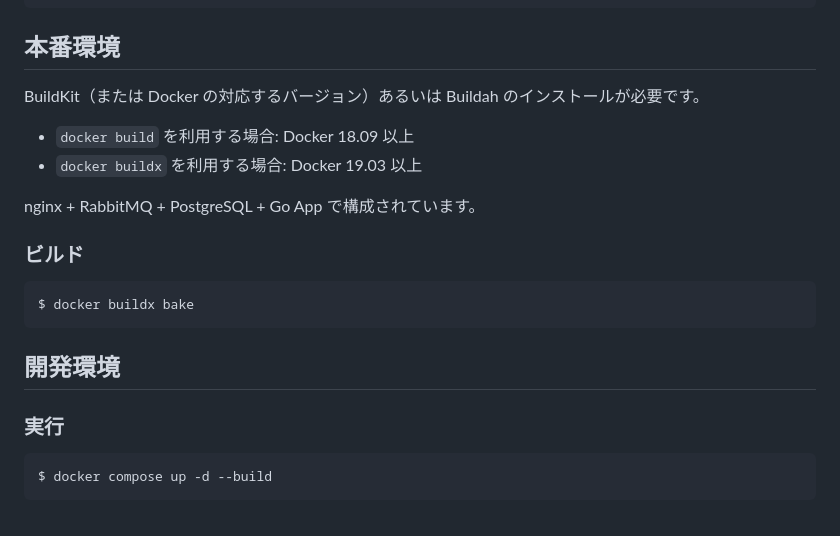
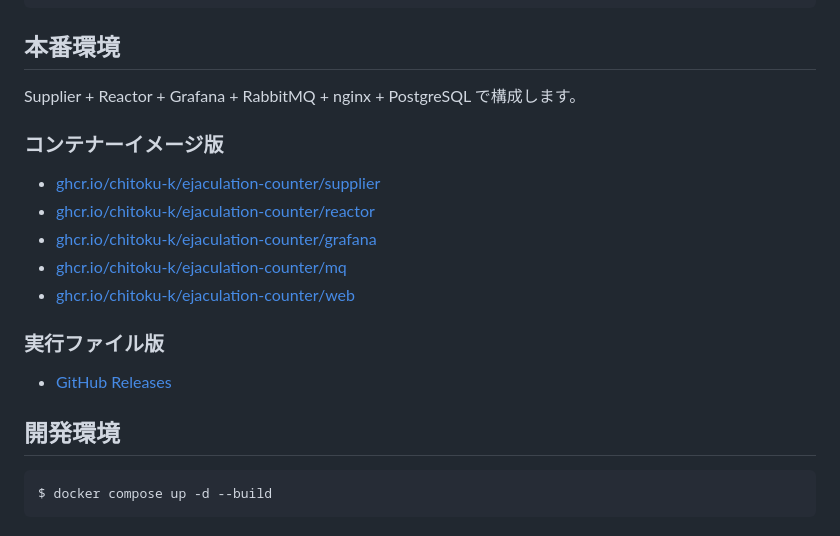
Before and after one commit to chitoku-k/ejaculation-counter, a Markdown page: README.md, the part around the change. Rendered like a GitHub page.

Commit message:
Update documentation

````diff
--- a/README.md
+++ b/README.md
@@ -101,24 +101,23 @@ EXT_MPYW_API_URL=https://mpyw.hinanawi.net/api
 
 ## 本番環境
 
-BuildKit（または Docker の対応するバージョン）あるいは Buildah のインストールが必要です。
+Supplier + Reactor + Grafana + RabbitMQ + nginx + PostgreSQL で構成します。
 
-- `docker build` を利用する場合: Docker 18.09 以上
-- `docker buildx` を利用する場合: Docker 19.03 以上
+### コンテナーイメージ版
 
-nginx + RabbitMQ + PostgreSQL + Go App で構成されています。
+- [ghcr.io/chitoku-k/ejaculation-counter/supplier](https://github.com/chitoku-k/ejaculation-counter/pkgs/container/ejaculation-counter%2Fsupplier)
+- [ghcr.io/chitoku-k/ejaculation-counter/reactor](https://github.com/chitoku-k/ejaculation-counter/pkgs/container/ejaculation-counter%2Freactor)
+- [ghcr.io/chitoku-k/ejaculation-counter/grafana](https://github.com/chitoku-k/ejaculation-counter/pkgs/container/ejaculation-counter%2Fgrafana)
+- [ghcr.io/chitoku-k/ejaculation-counter/mq](https://github.com/chitoku-k/ejaculation-counter/pkgs/container/ejaculation-counter%2Fmq)
+- [ghcr.io/chitoku-k/ejaculation-counter/web](https://github.com/chitoku-k/ejaculation-counter/pkgs/container/ejaculation-counter%2Fweb)
 
-### ビルド
+### 実行ファイル版
 
-```sh
-$ docker buildx bake
-```
+- [GitHub Releases](https://github.com/chitoku-k/ejaculation-counter/releases)
 
 ## 開発環境
 
-### 実行
-
-```sh
+```console
 $ docker compose up -d --build
 ```
 
````
